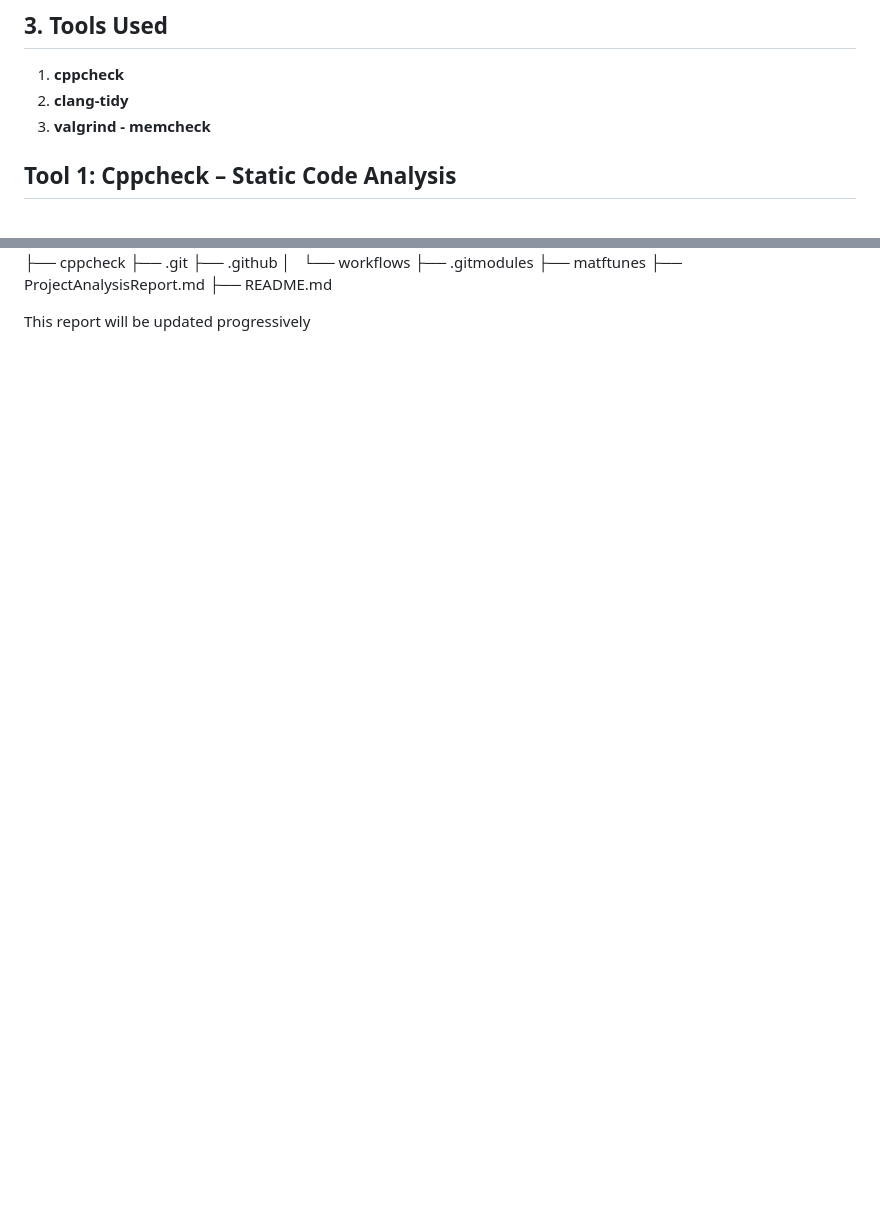
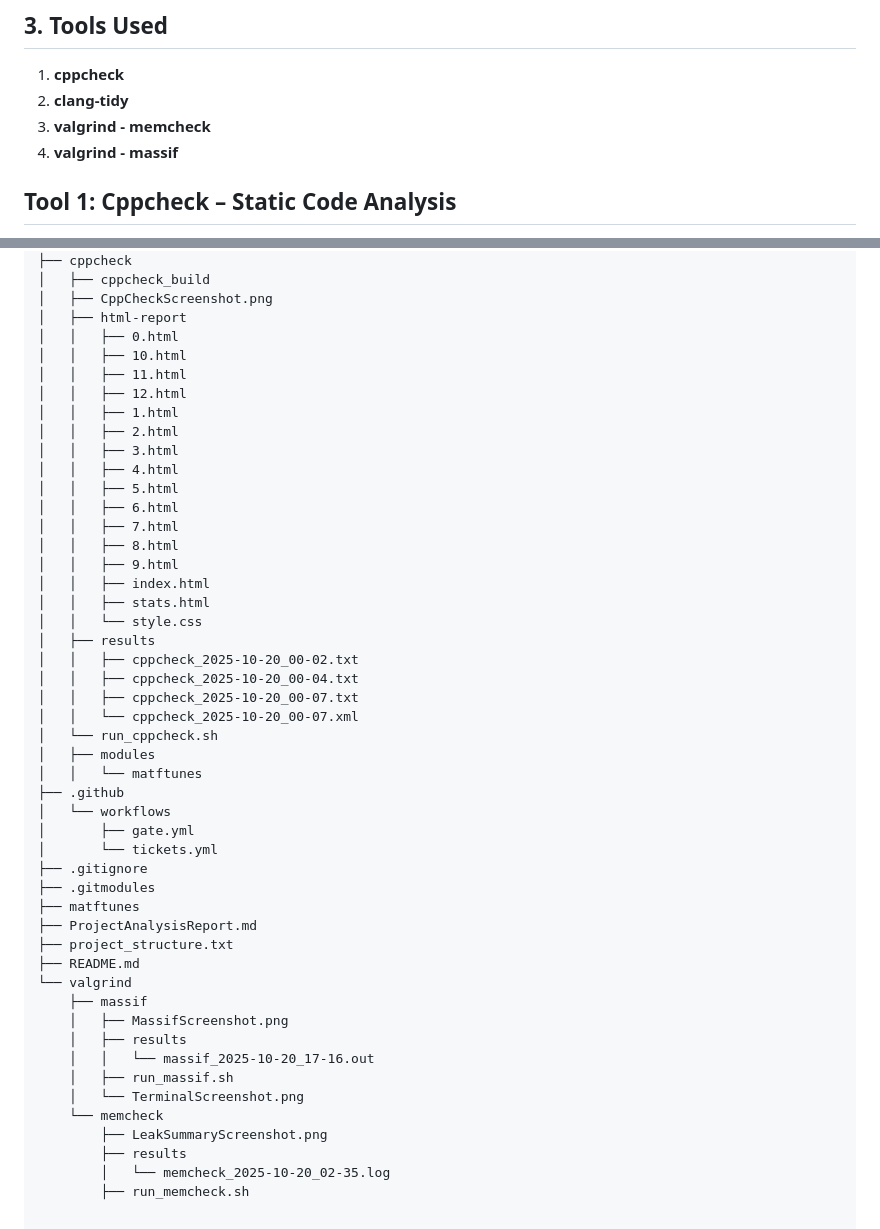
Before and after one commit to MATF-Software-Verification/2024_Analysis_MatfTunes, a Markdown page: ProjectAnalysisReport.md, 2 parts joined by grey strips. Drawn GitHub-style; blank space fills up the shorter version.

```diff
--- a/ProjectAnalysisReport.md
+++ b/ProjectAnalysisReport.md
@@ -21,6 +21,7 @@
 1. **cppcheck**
 2. **clang-tidy**
 3. **valgrind - memcheck**
+4. **valgrind - massif**
 
 ## Tool 1: Cppcheck – Static Code Analysis
 **Tool purpose**:
@@ -150,12 +212,52 @@ Minor leaks in the SongLibrary component where newly created Song objects may no
 ├── cppcheck
-├── .git
+│   ├── cppcheck_build
+│   ├── CppCheckScreenshot.png
+│   ├── html-report
+│   │   ├── 0.html
+│   │   ├── 10.html
+│   │   ├── 11.html
+│   │   ├── 12.html
+│   │   ├── 1.html
+│   │   ├── 2.html
+│   │   ├── 3.html
+│   │   ├── 4.html
+│   │   ├── 5.html
+│   │   ├── 6.html
+│   │   ├── 7.html
+│   │   ├── 8.html
+│   │   ├── 9.html
+│   │   ├── index.html
+│   │   ├── stats.html
+│   │   └── style.css
+│   ├── results
+│   │   ├── cppcheck_2025-10-20_00-02.txt
+│   │   ├── cppcheck_2025-10-20_00-04.txt
+│   │   ├── cppcheck_2025-10-20_00-07.txt
+│   │   └── cppcheck_2025-10-20_00-07.xml
+│   └── run_cppcheck.sh
+│   ├── modules
+│   │   └── matftunes
 ├── .github
 │   └── workflows
+│       ├── gate.yml
+│       └── tickets.yml
+├── .gitignore
 ├── .gitmodules
 ├── matftunes
 ├── ProjectAnalysisReport.md
+├── project_structure.txt
 ├── README.md
+└── valgrind
+    ├── massif
+    │   ├── MassifScreenshot.png
+    │   ├── results
+    │   │   └── massif_2025-10-20_17-16.out
+    │   ├── run_massif.sh
+    │   └── TerminalScreenshot.png
+    └── memcheck
+        ├── LeakSummaryScreenshot.png
+        ├── results
+        │   └── memcheck_2025-10-20_02-35.log
+        ├── run_memcheck.sh
 
-
-
-This report will be updated progressively
+</pre>
```
Also changed, not shown: other parts of ProjectAnalysisReport.md (+68 -7 lines).
